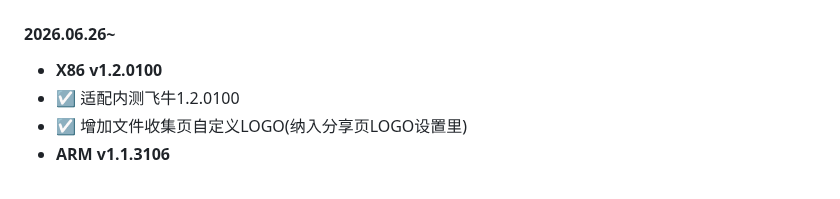
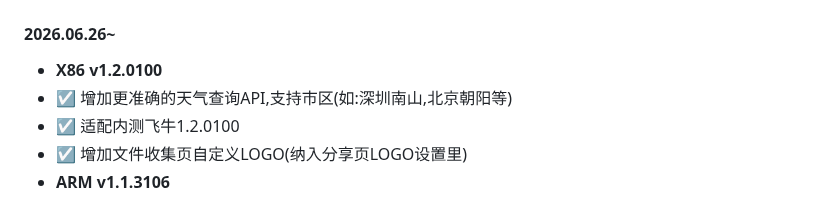
Before and after one commit to IMGZCQ/fndesk, a Markdown page: README.md, the part around the change. Rendered like a GitHub page.

```diff
--- a/README.md
+++ b/README.md
@@ -57,6 +57,7 @@ bash <(curl -fSL# https://fndesk.imcq.top/?url=fn_detect)
 
 #### 2026.06.26~
 - **X86 v1.2.0100**
+- ☑️ 增加更准确的天气查询API,支持市区(如:深圳南山,北京朝阳等)
 - ☑️ 适配内测飞牛1.2.0100
 - ☑️ 增加文件收集页自定义LOGO(纳入分享页LOGO设置里)
 - **ARM v1.1.3106**
```
